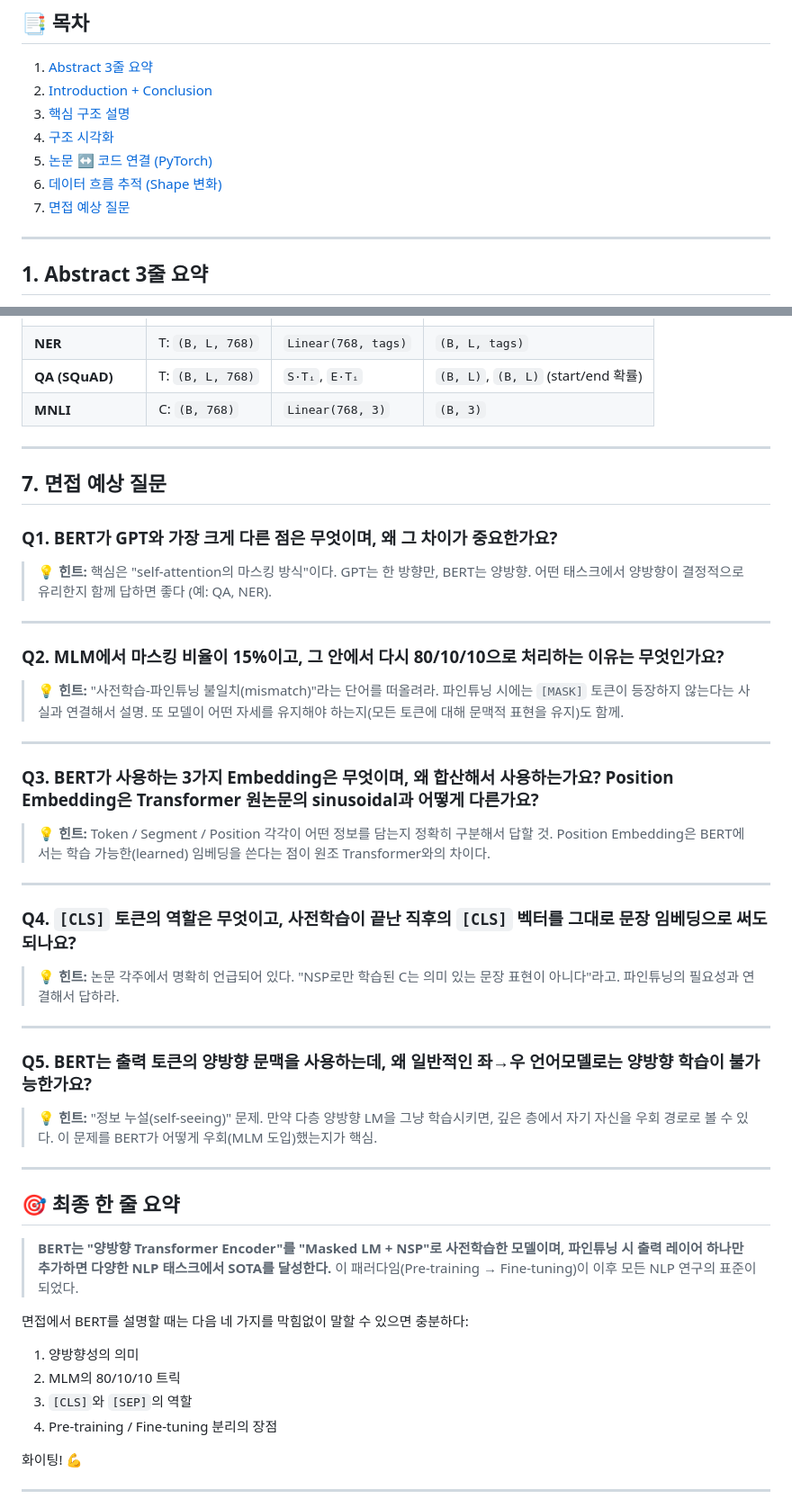
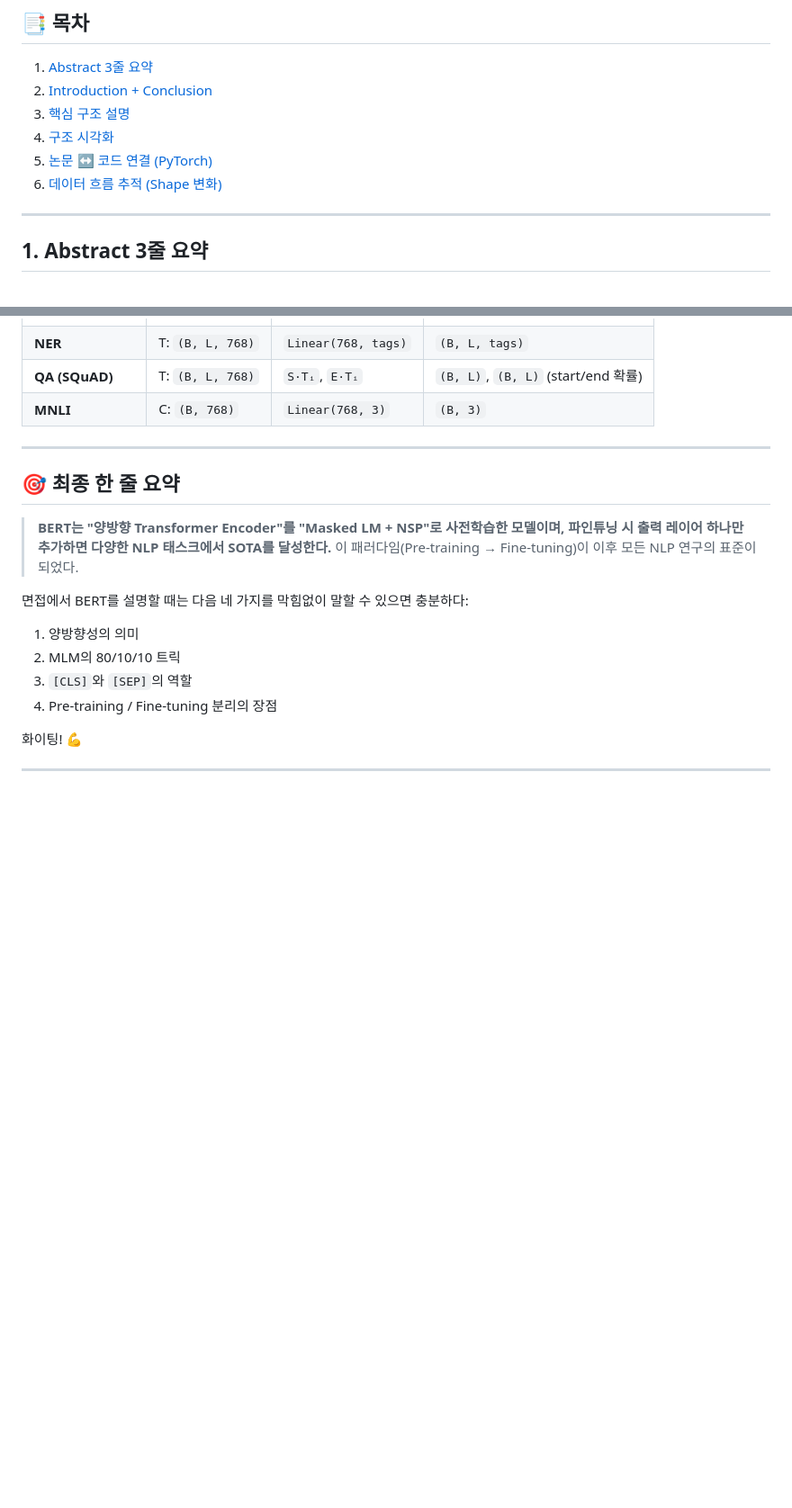
Before and after one commit to JangTaeng/AI-Study, a Markdown page: 논문/BERT/README.md, 2 parts joined by grey strips. Shown at 90% size. GitHub-like rendering; blank space fills up the shorter version.

```diff
--- a/논문/BERT/README.md
+++ b/논문/BERT/README.md
@@ -16,7 +16,6 @@
 4. [구조 시각화](#4-구조-시각화)
 5. [논문 ↔ 코드 연결 (PyTorch)](#5-논문--코드-연결-pytorch)
 6. [데이터 흐름 추적 (Shape 변화)](#6-데이터-흐름-추적-shape-변화)
-7. [면접 예상 질문](#7-면접-예상-질문)
 
 ---
 
@@ -375,38 +374,6 @@ nsp_logits:   (2, 2)            # IsNext/NotNext 두 클래스
 
 ---
 
-## 7. 면접 예상 질문
-
-### Q1. BERT가 GPT와 가장 크게 다른 점은 무엇이며, 왜 그 차이가 중요한가요?
-
-> 💡 **힌트:** 핵심은 "self-attention의 마스킹 방식"이다. GPT는 한 방향만, BERT는 양방향. 어떤 태스크에서 양방향이 결정적으로 유리한지 함께 답하면 좋다 (예: QA, NER).
-
----
-
-### Q2. MLM에서 마스킹 비율이 15%이고, 그 안에서 다시 80/10/10으로 처리하는 이유는 무엇인가요?
-
-> 💡 **힌트:** "사전학습-파인튜닝 불일치(mismatch)"라는 단어를 떠올려라. 파인튜닝 시에는 `[MASK]` 토큰이 등장하지 않는다는 사실과 연결해서 설명. 또 모델이 어떤 자세를 유지해야 하는지(모든 토큰에 대해 문맥적 표현을 유지)도 함께.
-
----
-
-### Q3. BERT가 사용하는 3가지 Embedding은 무엇이며, 왜 합산해서 사용하는가요? Position Embedding은 Transformer 원논문의 sinusoidal과 어떻게 다른가요?
-
-> 💡 **힌트:** Token / Segment / Position 각각이 어떤 정보를 담는지 정확히 구분해서 답할 것. Position Embedding은 BERT에서는 학습 가능한(learned) 임베딩을 쓴다는 점이 원조 Transformer와의 차이다.
-
----
-
-### Q4. `[CLS]` 토큰의 역할은 무엇이고, 사전학습이 끝난 직후의 `[CLS]` 벡터를 그대로 문장 임베딩으로 써도 되나요?
-
-> 💡 **힌트:** 논문 각주에서 명확히 언급되어 있다. "NSP로만 학습된 C는 의미 있는 문장 표현이 아니다"라고. 파인튜닝의 필요성과 연결해서 답하라.
-
----
-
-### Q5. BERT는 출력 토큰의 양방향 문맥을 사용하는데, 왜 일반적인 좌→우 언어모델로는 양방향 학습이 불가능한가요?
-
-> 💡 **힌트:** "정보 누설(self-seeing)" 문제. 만약 다층 양방향 LM을 그냥 학습시키면, 깊은 층에서 자기 자신을 우회 경로로 볼 수 있다. 이 문제를 BERT가 어떻게 우회(MLM 도입)했는지가 핵심.
-
----
-
 ## 🎯 최종 한 줄 요약
 
 > **BERT는 "양방향 Transformer Encoder"를 "Masked LM + NSP"로 사전학습한 모델이며, 파인튜닝 시 출력 레이어 하나만 추가하면 다양한 NLP 태스크에서 SOTA를 달성한다.** 이 패러다임(Pre-training → Fine-tuning)이 이후 모든 NLP 연구의 표준이 되었다.
```
